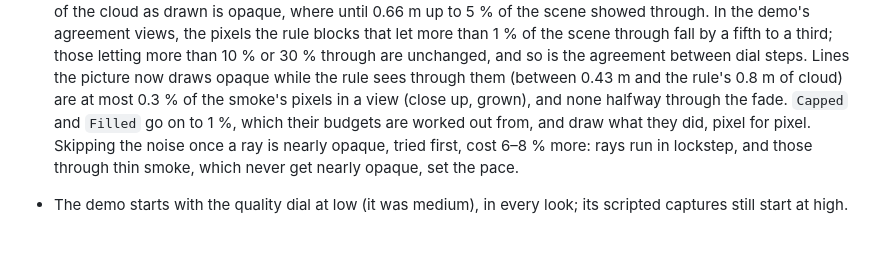
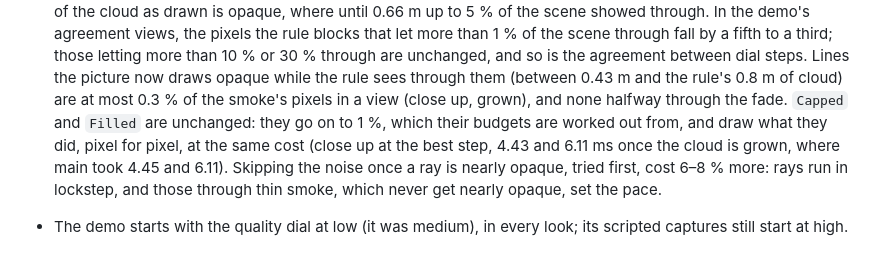
Before and after one commit to VagabondTech/smokescreen, a Markdown page: CHANGELOG.md, the part around the change. Rendered like a GitHub page.

Commit message:
Changelog: Capped and Filled are unchanged by the earlier ray end
The entry said they draw what they did; it now says they cost the same
too, with the figures measured side by side against main (close up at
the best step, grown: Capped 4.45 -> 4.43 ms, Filled 6.11 -> 6.11 ms;
within the noise at the other ages). Their costs relative to the default
read as if they had got slower, since the default got cheaper.

Co-authored-by: Socrates <118282439+SecessioPlebis@users.noreply.github.com>

```diff
--- a/CHANGELOG.md
+++ b/CHANGELOG.md
@@ -99,8 +99,10 @@ are not in lockstep.
   steps. Lines the picture now draws opaque while the rule sees through
   them (between 0.43 m and the rule's 0.8 m of cloud) are at most 0.3 %
   of the smoke's pixels in a view (close up, grown), and none halfway
-  through the fade. `Capped` and `Filled` go on to 1 %, which their
-  budgets are worked out from, and draw what they did, pixel for pixel.
+  through the fade. `Capped` and `Filled` are unchanged: they go on to
+  1 %, which their budgets are worked out from, and draw what they did,
+  pixel for pixel, at the same cost (close up at the best step, 4.43 and
+  6.11 ms once the cloud is grown, where main took 4.45 and 6.11).
   Skipping the noise once a ray is nearly opaque, tried first, cost 6–8 %
   more: rays run in lockstep, and those through thin smoke, which never
   get nearly opaque, set the pace.
```
